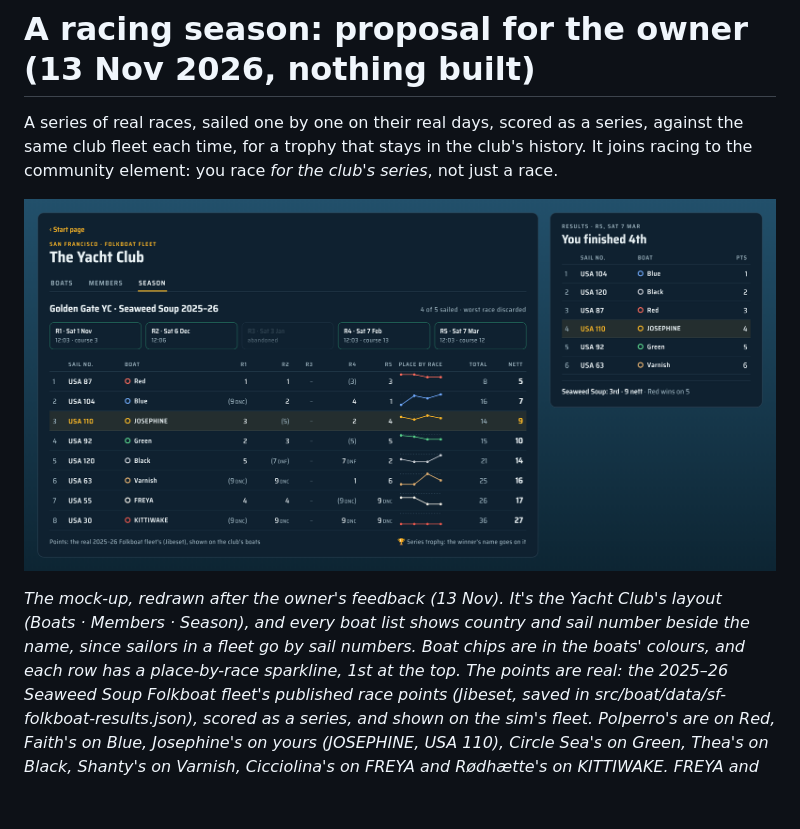
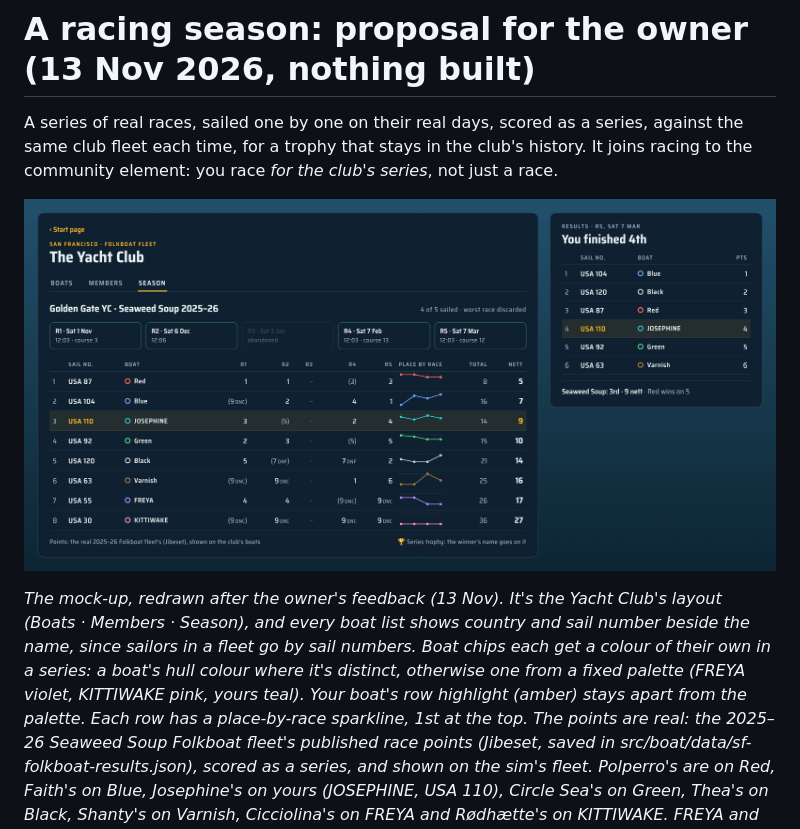
Before and after one commit to theonlydavidjones/racer, a Markdown page: docs/SEASON-PROPOSAL.md, the part around the change. Rendered like a GitHub page; pictures changed too: docs/season-mockup.png; blank space fills up the shorter version.

Commit message:
Season mock-up: every boat its own colour, your highlight apart from the palette
Co-Authored-By: Claude Opus 5.5 <noreply@anthropic.com>
Claude-Session: https://claude.ai/code/session_012Uu5QhY7i2pxWmAtAggWhz

```diff
--- a/docs/SEASON-PROPOSAL.md
+++ b/docs/SEASON-PROPOSAL.md
@@ -8,7 +8,9 @@ series*, not just a race.
 
 *The mock-up, redrawn after the owner's feedback (13 Nov). It's the Yacht Club's layout (Boats · Members · Season),
 and every boat list shows country and sail number beside the name, since sailors in a fleet go by sail numbers. Boat
-chips are in the boats' colours, and each row has a place-by-race sparkline, 1st at the top. The points are real: the
+chips each get a colour of their own in a series: a boat's hull colour where it's distinct, otherwise one from a fixed
+palette (FREYA violet, KITTIWAKE pink, yours teal). Your boat's row highlight (amber) stays apart from the palette.
+Each row has a place-by-race sparkline, 1st at the top. The points are real: the
 2025–26 Seaweed Soup Folkboat fleet's published race points (Jibeset, saved in
 src/boat/data/sf-folkboat-results.json), scored as a series, and shown on the sim's fleet. Polperro's are on Red,
 Faith's on Blue, Josephine's on yours (JOSEPHINE, USA 110), Circle Sea's on Green, Thea's on Black, Shanty's on Varnish,
```
